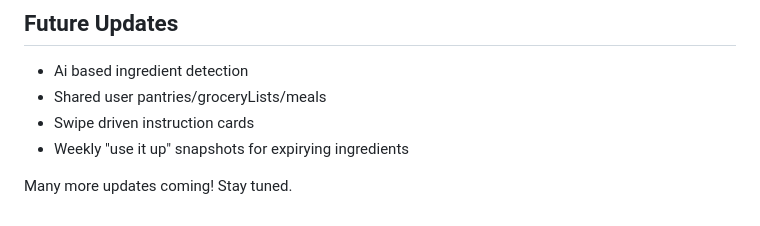
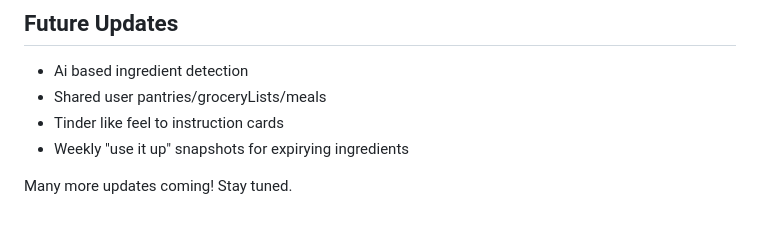
Before and after one commit to sprusrxeroxx/PEEBO, a Markdown page: README.md, the part around the change. Rendered like a GitHub page.

```diff
--- a/README.md
+++ b/README.md
@@ -148,7 +148,7 @@ Contributions are welcome! Please feel free to submit a Pull Request.
 ## Future Updates
 - Ai based ingredient detection
 - Shared user pantries/groceryLists/meals
-- Swipe driven instruction cards
+- Tinder like feel to instruction cards
 - Weekly "use it up" snapshots for expirying ingredients
 
 Many more updates coming! Stay tuned.
```
